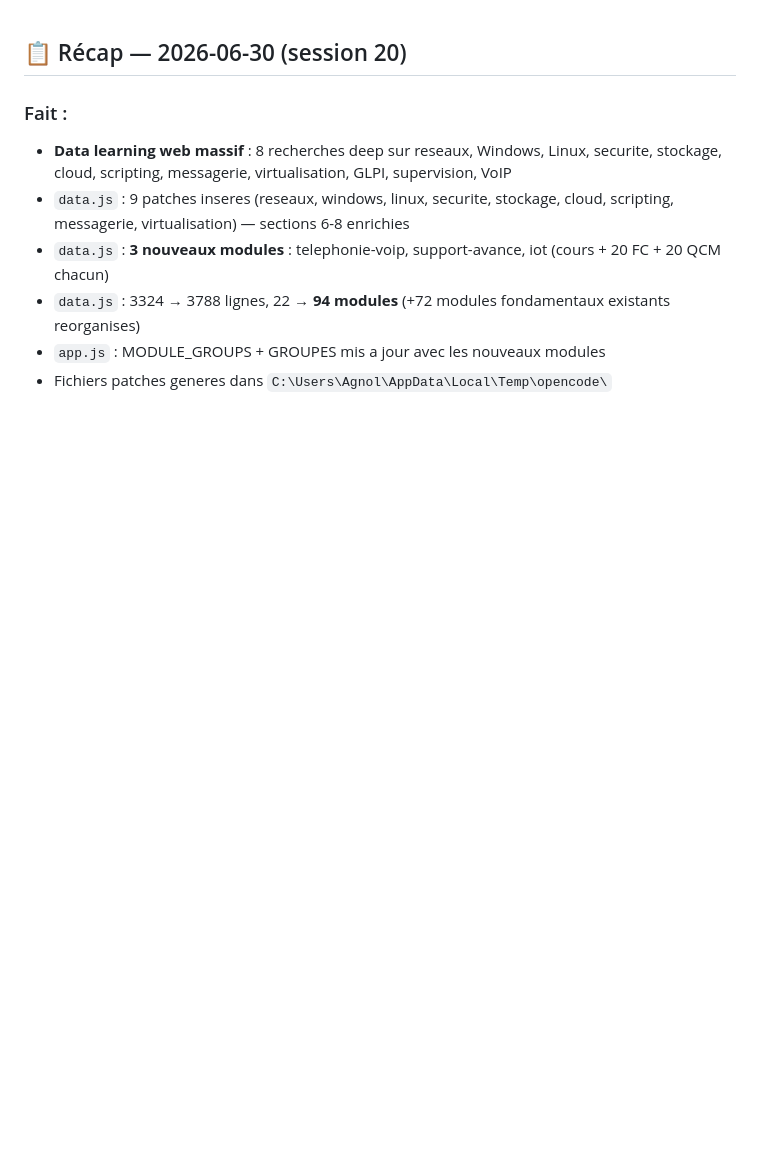
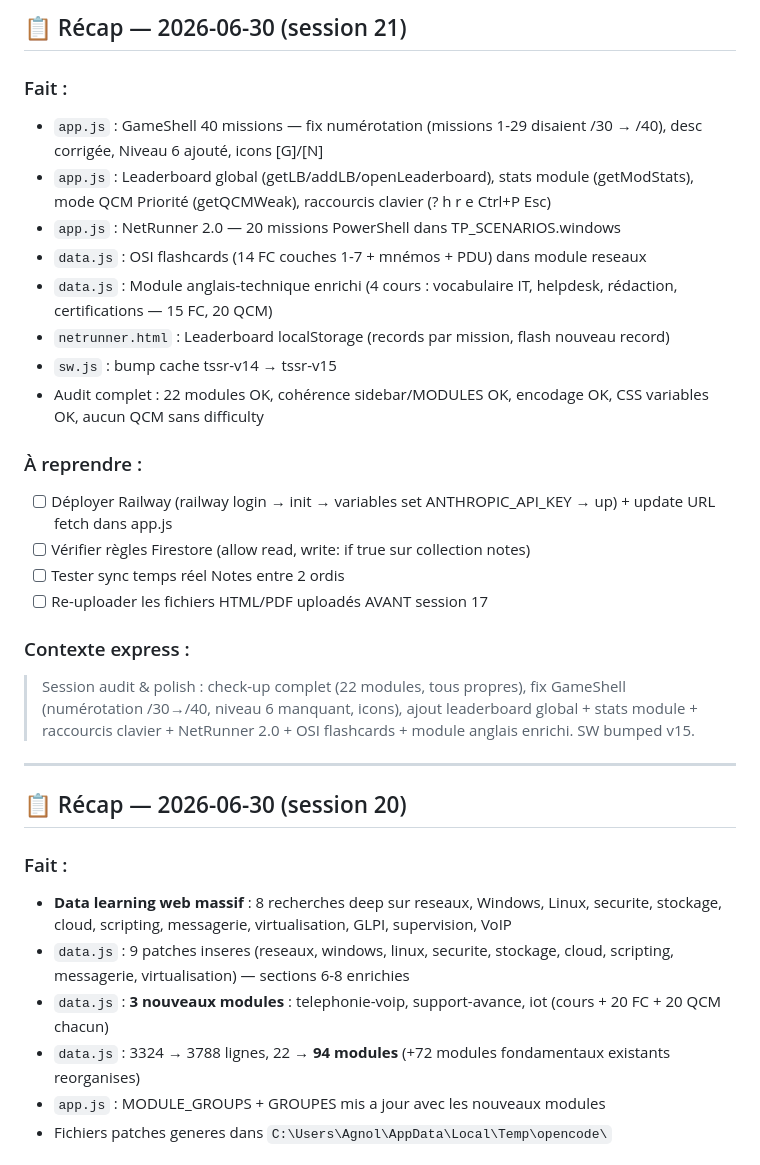
Before and after one commit to ArgonTwice/TSSR, a Markdown page: session-log.md, the part around the change. GitHub-like rendering; blank space fills up the shorter version.

Commit message:
[Session] Recap session 21 — audit complet + corrections GameShell + leaderboard + anglais

```diff
--- a/session-log.md
+++ b/session-log.md
@@ -1,3 +1,26 @@
+## 📋 Récap — 2026-06-30 (session 21)
+
+### Fait :
+- `app.js` : GameShell 40 missions — fix numérotation (missions 1-29 disaient /30 → /40), desc corrigée, Niveau 6 ajouté, icons [G]/[N]
+- `app.js` : Leaderboard global (getLB/addLB/openLeaderboard), stats module (getModStats), mode QCM Priorité (getQCMWeak), raccourcis clavier (? h r e Ctrl+P Esc)
+- `app.js` : NetRunner 2.0 — 20 missions PowerShell dans TP_SCENARIOS.windows
+- `data.js` : OSI flashcards (14 FC couches 1-7 + mnémos + PDU) dans module reseaux
+- `data.js` : Module anglais-technique enrichi (4 cours : vocabulaire IT, helpdesk, rédaction, certifications — 15 FC, 20 QCM)
+- `netrunner.html` : Leaderboard localStorage (records par mission, flash nouveau record)
+- `sw.js` : bump cache tssr-v14 → tssr-v15
+- Audit complet : 22 modules OK, cohérence sidebar/MODULES OK, encodage OK, CSS variables OK, aucun QCM sans difficulty
+
+### À reprendre :
+- [ ] Déployer Railway (railway login → init → variables set ANTHROPIC_API_KEY → up) + update URL fetch dans app.js
+- [ ] Vérifier règles Firestore (allow read, write: if true sur collection notes)
+- [ ] Tester sync temps réel Notes entre 2 ordis
+- [ ] Re-uploader les fichiers HTML/PDF uploadés AVANT session 17
+
+### Contexte express :
+> Session audit & polish : check-up complet (22 modules, tous propres), fix GameShell (numérotation /30→/40, niveau 6 manquant, icons), ajout leaderboard global + stats module + raccourcis clavier + NetRunner 2.0 + OSI flashcards + module anglais enrichi. SW bumped v15.
+
+---
+
 ## 📋 Récap — 2026-06-30 (session 20)
 
 ### Fait :
```
